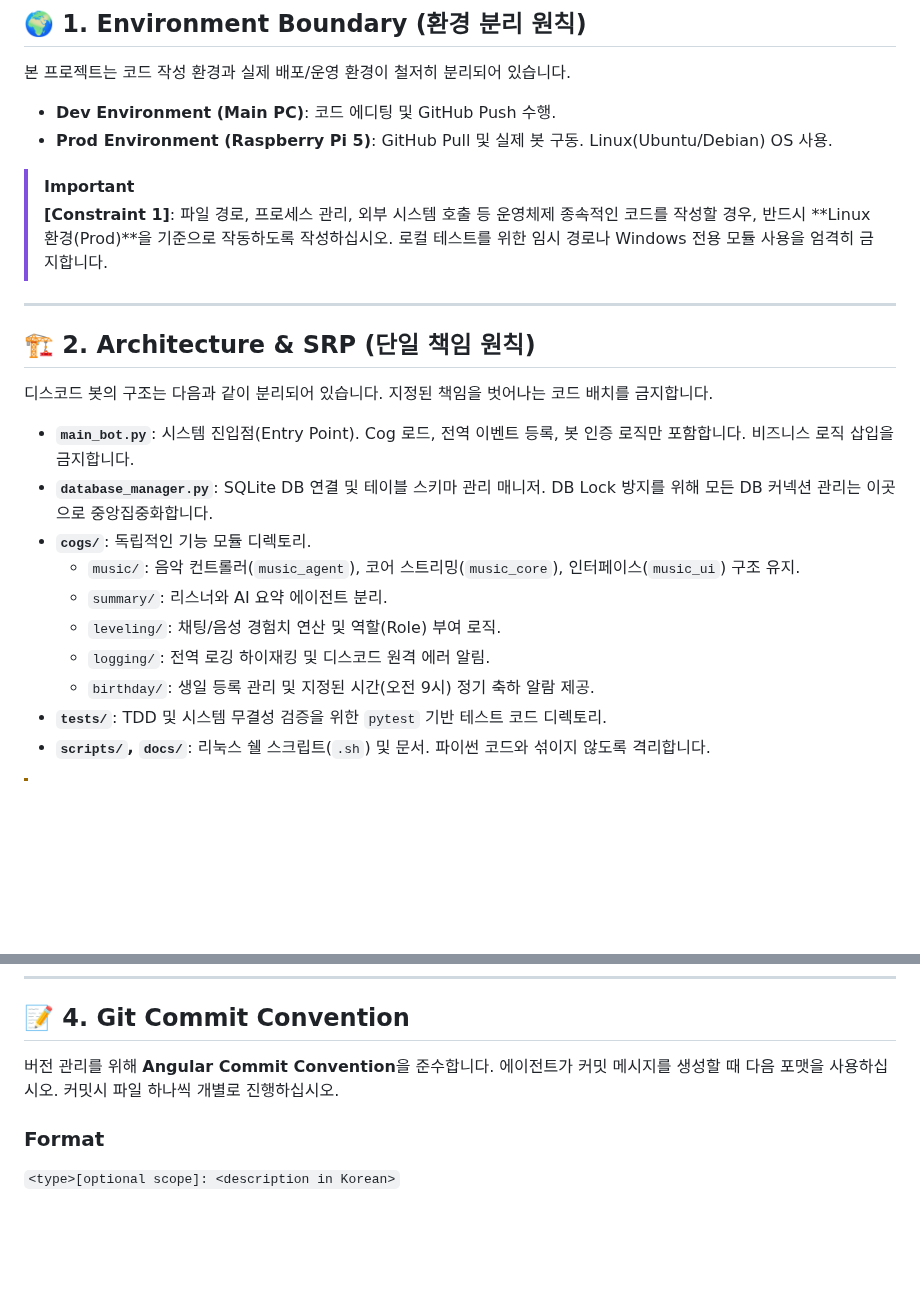
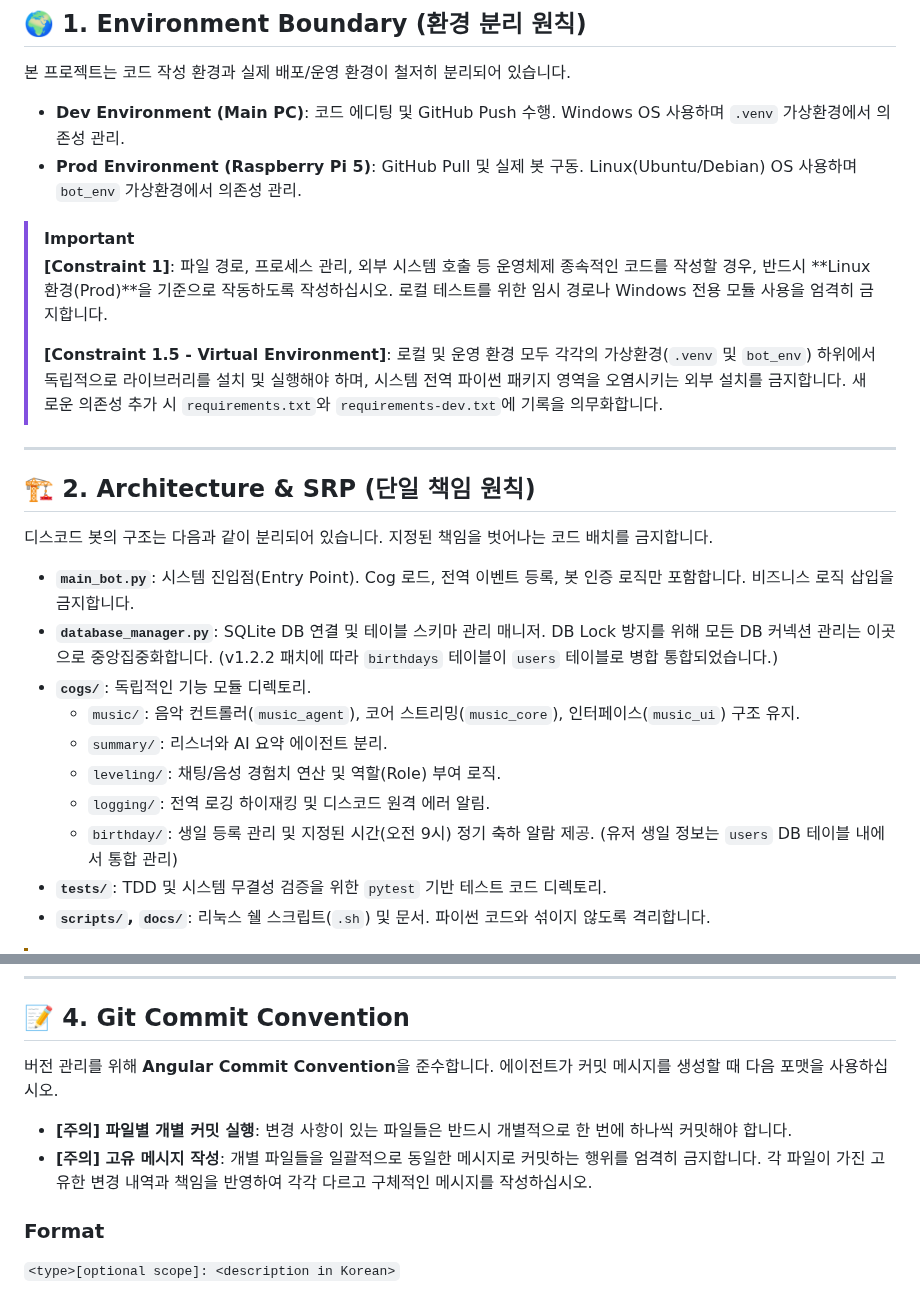
Before and after one commit to lgw323/Bot, a Markdown page: docs/project_context.md, 2 parts joined by grey strips. Drawn GitHub-style; blank space fills up the shorter version.

Commit message:
docs: project_context.md에 가상환경 격리 지침 및 커밋 고유성 규칙 보강

```diff
--- a/docs/project_context.md
+++ b/docs/project_context.md
@@ -8,11 +8,13 @@
 
 본 프로젝트는 코드 작성 환경과 실제 배포/운영 환경이 철저히 분리되어 있습니다.
 
-- **Dev Environment (Main PC)**: 코드 에디팅 및 GitHub Push 수행.
-- **Prod Environment (Raspberry Pi 5)**: GitHub Pull 및 실제 봇 구동. Linux(Ubuntu/Debian) OS 사용.
+- **Dev Environment (Main PC)**: 코드 에디팅 및 GitHub Push 수행. Windows OS 사용하며 `.venv` 가상환경에서 의존성 관리.
+- **Prod Environment (Raspberry Pi 5)**: GitHub Pull 및 실제 봇 구동. Linux(Ubuntu/Debian) OS 사용하며 `bot_env` 가상환경에서 의존성 관리.
 
 > [!IMPORTANT]
 > **[Constraint 1]**: 파일 경로, 프로세스 관리, 외부 시스템 호출 등 운영체제 종속적인 코드를 작성할 경우, 반드시 **Linux 환경(Prod)**을 기준으로 작동하도록 작성하십시오. 로컬 테스트를 위한 임시 경로나 Windows 전용 모듈 사용을 엄격히 금지합니다.
+>
+> **[Constraint 1.5 - Virtual Environment]**: 로컬 및 운영 환경 모두 각각의 가상환경(`.venv` 및 `bot_env`) 하위에서 독립적으로 라이브러리를 설치 및 실행해야 하며, 시스템 전역 파이썬 패키지 영역을 오염시키는 외부 설치를 금지합니다. 새로운 의존성 추가 시 `requirements.txt`와 `requirements-dev.txt`에 기록을 의무화합니다.
 
 ---
 
@@ -21,13 +23,13 @@
 디스코드 봇의 구조는 다음과 같이 분리되어 있습니다. 지정된 책임을 벗어나는 코드 배치를 금지합니다.
 
 - **`main_bot.py`**: 시스템 진입점(Entry Point). Cog 로드, 전역 이벤트 등록, 봇 인증 로직만 포함합니다. 비즈니스 로직 삽입을 금지합니다.
-- **`database_manager.py`**: SQLite DB 연결 및 테이블 스키마 관리 매니저. DB Lock 방지를 위해 모든 DB 커넥션 관리는 이곳으로 중앙집중화합니다.
+- **`database_manager.py`**: SQLite DB 연결 및 테이블 스키마 관리 매니저. DB Lock 방지를 위해 모든 DB 커넥션 관리는 이곳으로 중앙집중화합니다. (v1.2.2 패치에 따라 `birthdays` 테이블이 `users` 테이블로 병합 통합되었습니다.)
 - **`cogs/`**: 독립적인 기능 모듈 디렉토리.
     - `music/`: 음악 컨트롤러(`music_agent`), 코어 스트리밍(`music_core`), 인터페이스(`music_ui`) 구조 유지.
     - `summary/`: 리스너와 AI 요약 에이전트 분리.
     - `leveling/`: 채팅/음성 경험치 연산 및 역할(Role) 부여 로직.
     - `logging/`: 전역 로깅 하이재킹 및 디스코드 원격 에러 알림.
-    - `birthday/`: 생일 등록 관리 및 지정된 시간(오전 9시) 정기 축하 알람 제공.
+    - `birthday/`: 생일 등록 관리 및 지정된 시간(오전 9시) 정기 축하 알람 제공. (유저 생일 정보는 `users` DB 테이블 내에서 통합 관리)
 - **`tests/`**: TDD 및 시스템 무결성 검증을 위한 `pytest` 기반 테스트 코드 디렉토리.
 - **`scripts/`, `docs/`**: 리눅스 쉘 스크립트(`.sh`) 및 문서. 파이썬 코드와 섞이지 않도록 격리합니다.
 
@@ -46,7 +48,9 @@
 
 ## 📝 4. Git Commit Convention
 
-버전 관리를 위해 **Angular Commit Convention**을 준수합니다. 에이전트가 커밋 메시지를 생성할 때 다음 포맷을 사용하십시오. 커밋시 파일 하나씩 개별로 진행하십시오.
+버전 관리를 위해 **Angular Commit Convention**을 준수합니다. 에이전트가 커밋 메시지를 생성할 때 다음 포맷을 사용하십시오.
+- **[주의] 파일별 개별 커밋 실행**: 변경 사항이 있는 파일들은 반드시 개별적으로 한 번에 하나씩 커밋해야 합니다.
+- **[주의] 고유 메시지 작성**: 개별 파일들을 일괄적으로 동일한 메시지로 커밋하는 행위를 엄격히 금지합니다. 각 파일이 가진 고유한 변경 내역과 책임을 반영하여 각각 다르고 구체적인 메시지를 작성하십시오.
 
 ### Format
 `<type>[optional scope]: <description in Korean>`
```
